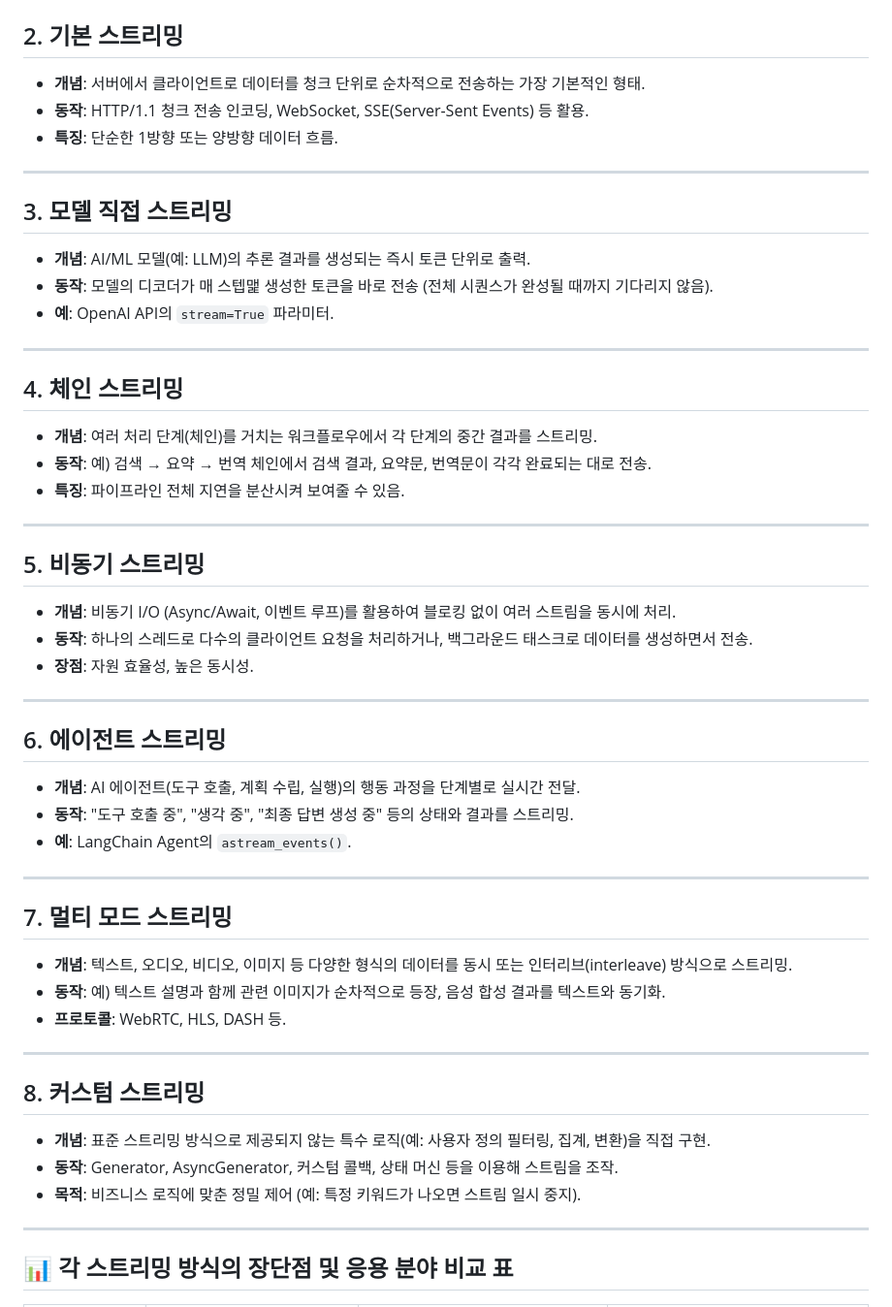
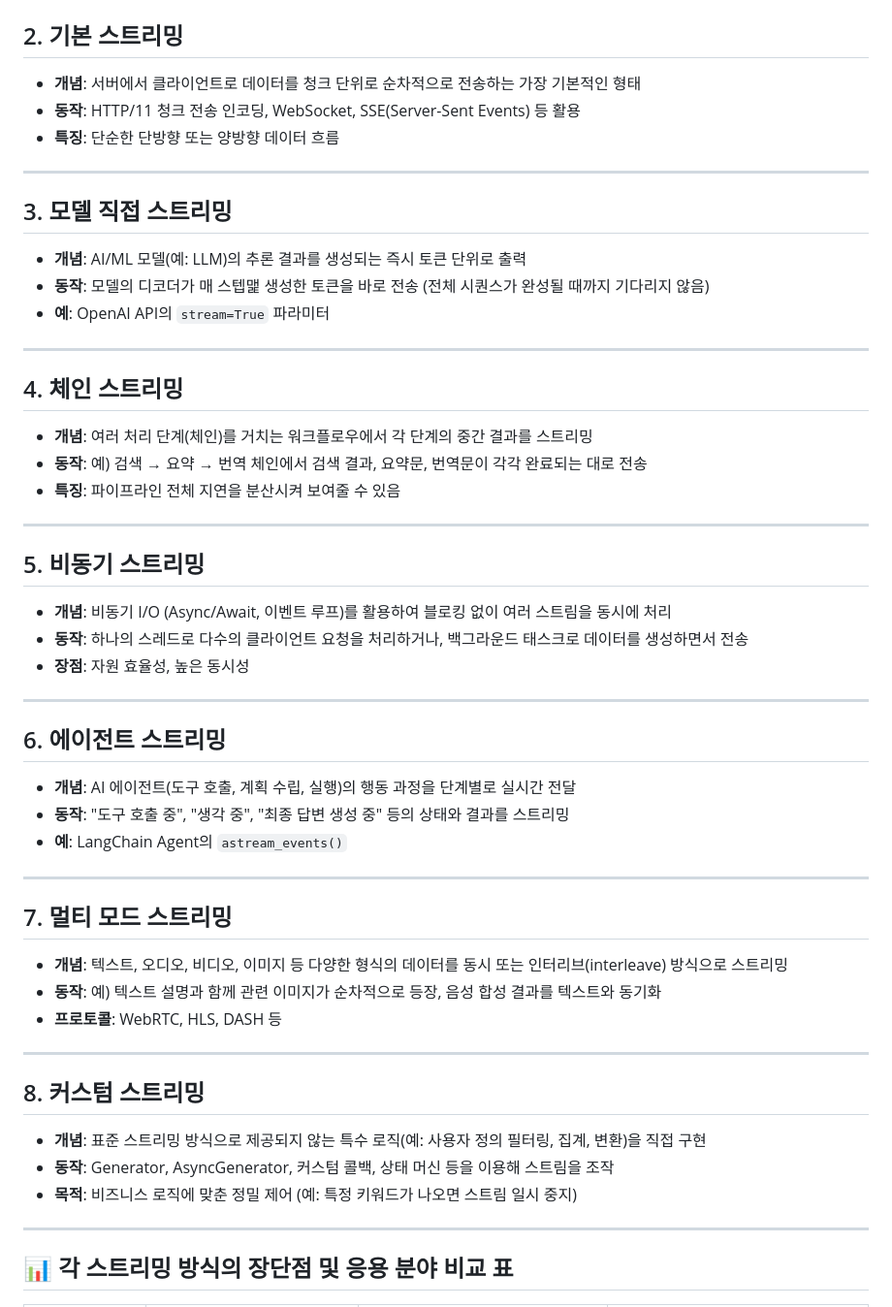
Before and after one commit to simpleego/AI_Perso, a Markdown page: 4) Langchain 활용 및 RAG(Retrieval-Augmented Generation)/스트리밍 유형.md, the part around one of its changes. Shown at 97% size. Drawn GitHub-style.

```diff
--- a/4) Langchain 활용 및 RAG(Retrieval-Augmented Generation)/스트리밍 유형.md
+++ b/4) Langchain 활용 및 RAG(Retrieval-Augmented Generation)/스트리밍 유형.md
@@ -12,49 +18,49 @@
 ## 2. 기본 스트리밍
-- **개념**: 서버에서 클라이언트로 데이터를 청크 단위로 순차적으로 전송하는 가장 기본적인 형태.
-- **동작**: HTTP/1.1 청크 전송 인코딩, WebSocket, SSE(Server-Sent Events) 등 활용.
-- **특징**: 단순한 1방향 또는 양방향 데이터 흐름.
+- **개념**: 서버에서 클라이언트로 데이터를 청크 단위로 순차적으로 전송하는 가장 기본적인 형태
+- **동작**: HTTP/11 청크 전송 인코딩, WebSocket, SSE(Server-Sent Events) 등 활용
+- **특징**: 단순한 단방향 또는 양방향 데이터 흐름
 
 ---
 
 ## 3. 모델 직접 스트리밍
-- **개념**: AI/ML 모델(예: LLM)의 추론 결과를 생성되는 즉시 토큰 단위로 출력.
-- **동작**: 모델의 디코더가 매 스텝맱 생성한 토큰을 바로 전송 (전체 시퀀스가 완성될 때까지 기다리지 않음).
-- **예**: OpenAI API의 `stream=True` 파라미터.
+- **개념**: AI/ML 모델(예: LLM)의 추론 결과를 생성되는 즉시 토큰 단위로 출력
+- **동작**: 모델의 디코더가 매 스텝맱 생성한 토큰을 바로 전송 (전체 시퀀스가 완성될 때까지 기다리지 않음)
+- **예**: OpenAI API의 `stream=True` 파라미터
 
 ---
 
 ## 4. 체인 스트리밍
-- **개념**: 여러 처리 단계(체인)를 거치는 워크플로우에서 각 단계의 중간 결과를 스트리밍.
-- **동작**: 예) 검색 → 요약 → 번역 체인에서 검색 결과, 요약문, 번역문이 각각 완료되는 대로 전송.
-- **특징**: 파이프라인 전체 지연을 분산시켜 보여줄 수 있음.
+- **개념**: 여러 처리 단계(체인)를 거치는 워크플로우에서 각 단계의 중간 결과를 스트리밍
+- **동작**: 예) 검색 → 요약 → 번역 체인에서 검색 결과, 요약문, 번역문이 각각 완료되는 대로 전송
+- **특징**: 파이프라인 전체 지연을 분산시켜 보여줄 수 있음
 
 ---
 
 ## 5. 비동기 스트리밍
-- **개념**: 비동기 I/O (Async/Await, 이벤트 루프)를 활용하여 블로킹 없이 여러 스트림을 동시에 처리.
-- **동작**: 하나의 스레드로 다수의 클라이언트 요청을 처리하거나, 백그라운드 태스크로 데이터를 생성하면서 전송.
-- **장점**: 자원 효율성, 높은 동시성.
+- **개념**: 비동기 I/O (Async/Await, 이벤트 루프)를 활용하여 블로킹 없이 여러 스트림을 동시에 처리
+- **동작**: 하나의 스레드로 다수의 클라이언트 요청을 처리하거나, 백그라운드 태스크로 데이터를 생성하면서 전송
+- **장점**: 자원 효율성, 높은 동시성
 
 ---
 
 ## 6. 에이전트 스트리밍
-- **개념**: AI 에이전트(도구 호출, 계획 수립, 실행)의 행동 과정을 단계별로 실시간 전달.
-- **동작**: "도구 호출 중", "생각 중", "최종 답변 생성 중" 등의 상태와 결과를 스트리밍.
-- **예**: LangChain Agent의 `astream_events()`.
+- **개념**: AI 에이전트(도구 호출, 계획 수립, 실행)의 행동 과정을 단계별로 실시간 전달
+- **동작**: "도구 호출 중", "생각 중", "최종 답변 생성 중" 등의 상태와 결과를 스트리밍
+- **예**: LangChain Agent의 `astream_events()`
 
 ---
 
 ## 7. 멀티 모드 스트리밍
-- **개념**: 텍스트, 오디오, 비디오, 이미지 등 다양한 형식의 데이터를 동시 또는 인터리브(interleave) 방식으로 스트리밍.
-- **동작**: 예) 텍스트 설명과 함께 관련 이미지가 순차적으로 등장, 음성 합성 결과를 텍스트와 동기화.
-- **프로토콜**: WebRTC, HLS, DASH 등.
+- **개념**: 텍스트, 오디오, 비디오, 이미지 등 다양한 형식의 데이터를 동시 또는 인터리브(interleave) 방식으로 스트리밍
+- **동작**: 예) 텍스트 설명과 함께 관련 이미지가 순차적으로 등장, 음성 합성 결과를 텍스트와 동기화
+- **프로토콜**: WebRTC, HLS, DASH 등
 
 ---
 
 ## 8. 커스텀 스트리밍
-- **개념**: 표준 스트리밍 방식으로 제공되지 않는 특수 로직(예: 사용자 정의 필터링, 집계, 변환)을 직접 구현.
-- **동작**: Generator, AsyncGenerator, 커스텀 콜백, 상태 머신 등을 이용해 스트림을 조작.
-- **목적**: 비즈니스 로직에 맞춘 정밀 제어 (예: 특정 키워드가 나오면 스트림 일시 중지).
+- **개념**: 표준 스트리밍 방식으로 제공되지 않는 특수 로직(예: 사용자 정의 필터링, 집계, 변환)을 직접 구현
+- **동작**: Generator, AsyncGenerator, 커스텀 콜백, 상태 머신 등을 이용해 스트림을 조작
+- **목적**: 비즈니스 로직에 맞춘 정밀 제어 (예: 특정 키워드가 나오면 스트림 일시 중지)
 
 ---
 
```
Also changed, not shown: other parts of 4) Langchain 활용 및 RAG(Retrieval-Augmented Generation)/스트리밍 유형.md (+12 -8 lines).
